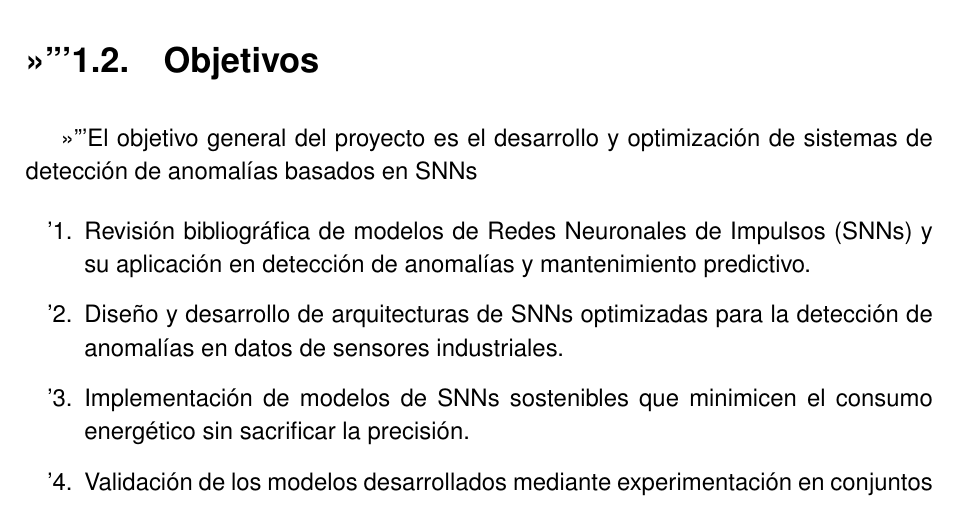
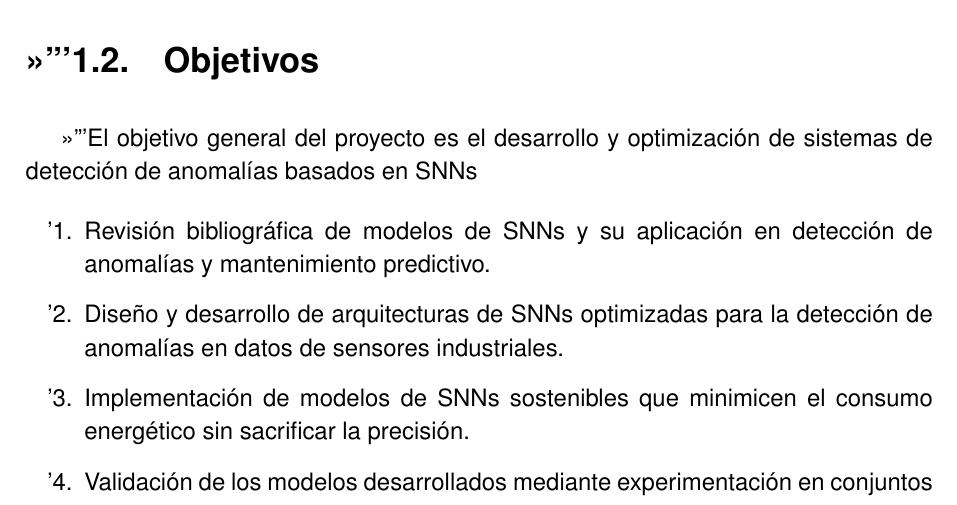
Before and after one commit to JGS9515/tfm_doc, a LaTeX thesis (main.tex, which reads Capitulos/2-Introduccion/2.1-Introducción.tex): part of page 20 of 78, cut so that both start at the same text. Compiled offline with pdfLaTeX.

Commit message:
Simplify terminology for SNNs in introduction
Replaced 'Redes Neuronales de Impulsos (SNNs)' with 'SNNs' for consistency and brevity in the introduction and objectives section.

```diff
--- a/Capitulos/2-Introduccion/2.1-Introducción.tex
+++ b/Capitulos/2-Introduccion/2.1-Introducción.tex
@@ -17,7 +17,7 @@ Las Redes Neuronales de Impulsos (\textbf{SNNs}) aparecen como un enfoque intere
 El objetivo general del proyecto es el desarrollo y optimización de sistemas de detección de anomalías basados en SNNs
 
 \begin{enumerate}
-    \item Revisión bibliográfica de modelos de Redes Neuronales de Impulsos (SNNs) y su aplicación en detección de anomalías y mantenimiento predictivo.
+    \item Revisión bibliográfica de modelos de SNNs y su aplicación en detección de anomalías y mantenimiento predictivo.
     \item Diseño y desarrollo de arquitecturas de SNNs optimizadas para la detección de anomalías en datos de sensores industriales.
     \item Implementación de modelos de SNNs sostenibles que minimicen el consumo energético sin sacrificar la precisión.
     \item Validación de los modelos desarrollados mediante experimentación en conjuntos de datos reales de mantenimiento predictivo.
```
Also changed, not shown: Capitulos/2-Introduccion/2.1-Introducción.tex (2 more changed lines).
